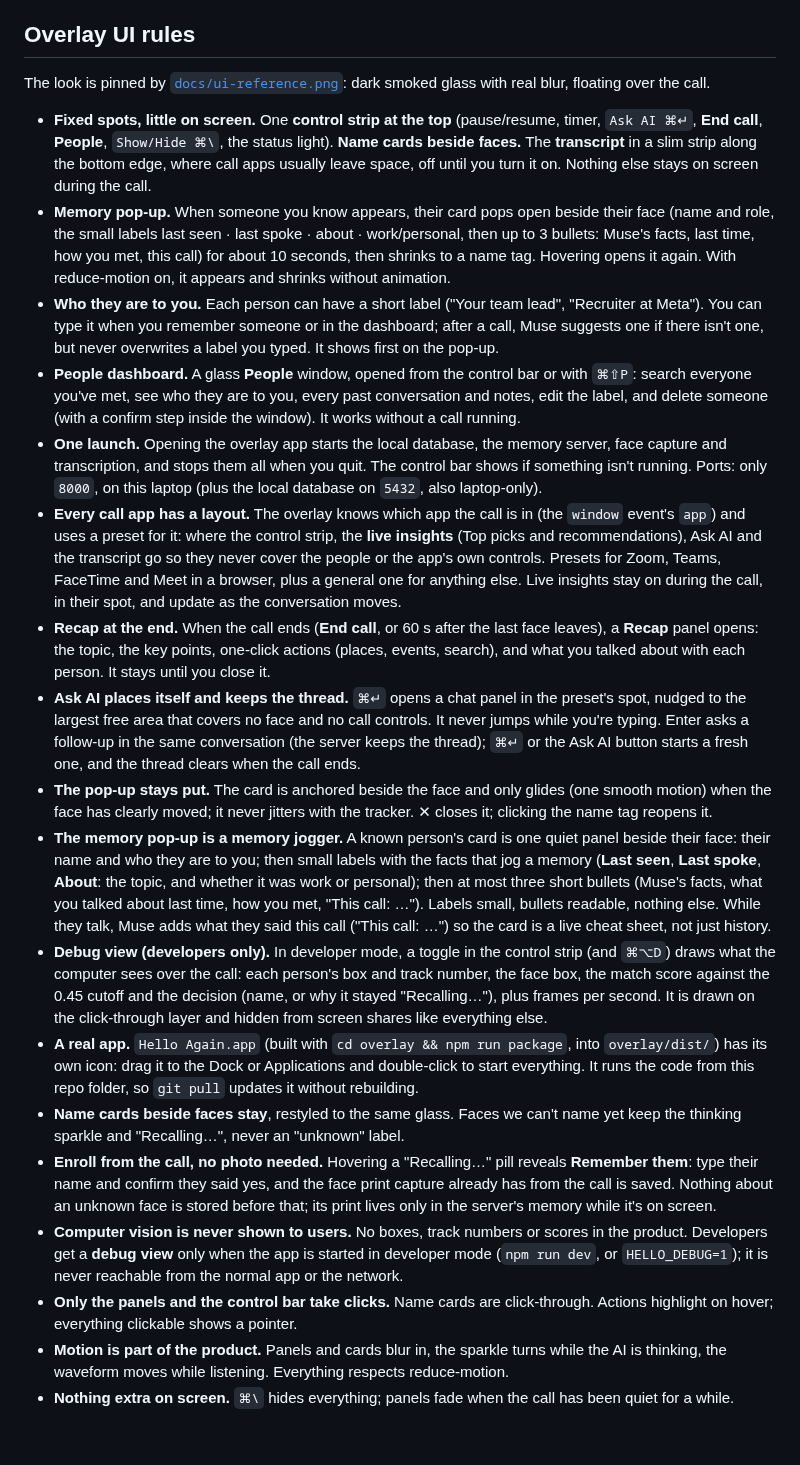
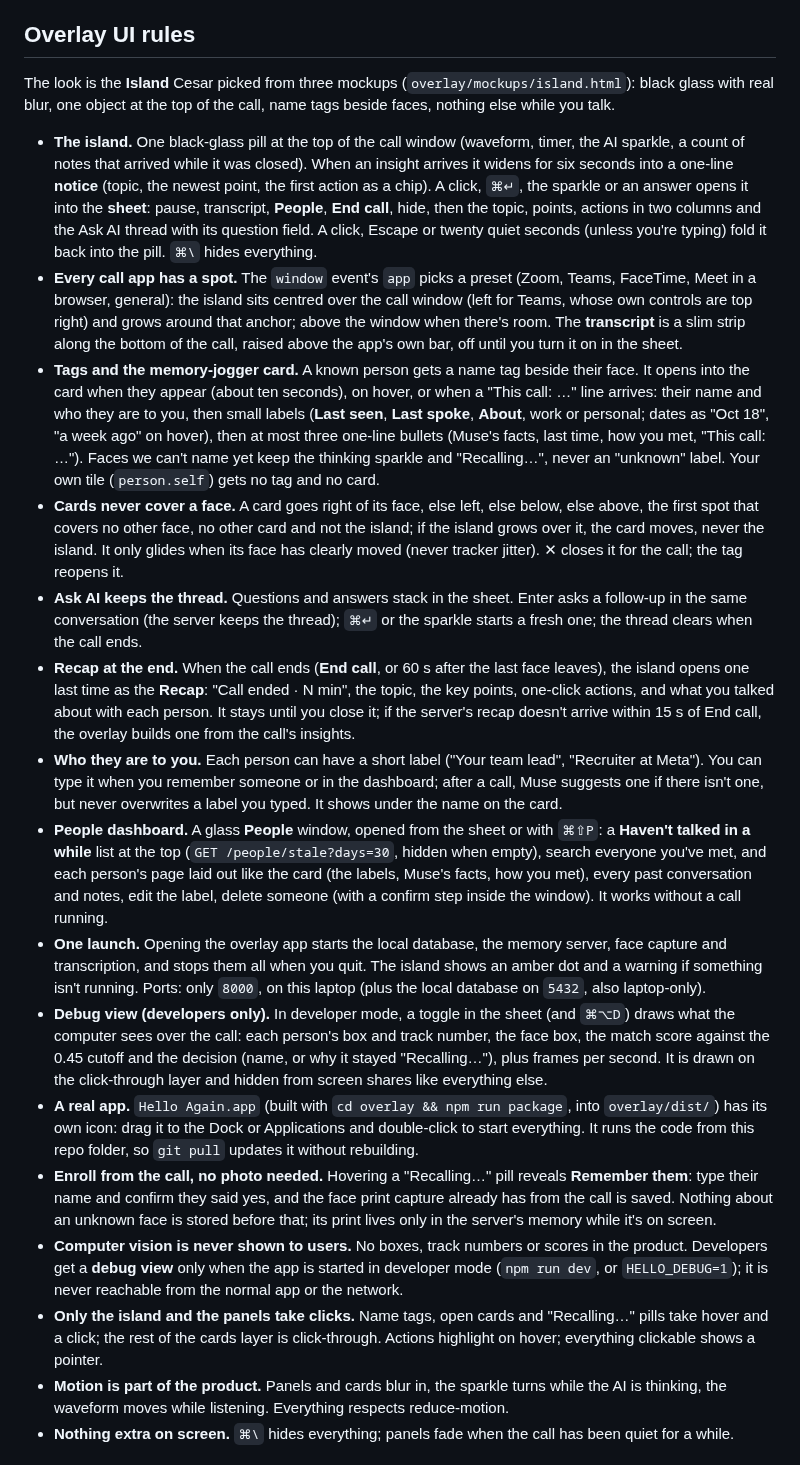
Before and after one commit to okyoiu/hacktx, a Markdown page: README.md, the part around the change. Drawn GitHub-style.

Commit message:
docs: Overlay UI rules describe the Island: pill, notice, sheet, tags and the card, cards never cover a face, the Recap as the sheet, the dashboard
Co-Authored-By: Claude Fable 5.1 <noreply@anthropic.com>

```diff
--- a/README.md
+++ b/README.md
@@ -145,24 +145,22 @@ Lets the Muse app answer questions about the people you've met. It sees names, l
 
 ## Overlay UI rules
 
-The look is pinned by [`docs/ui-reference.png`](docs/ui-reference.png): dark smoked glass with real blur, floating over the call.
+The look is the **Island** Cesar picked from three mockups (`overlay/mockups/island.html`): black glass with real blur, one object at the top of the call, name tags beside faces, nothing else while you talk.
 
-- **Fixed spots, little on screen.** One **control strip at the top** (pause/resume, timer, `Ask AI ⌘↵`, **End call**, **People**, `Show/Hide ⌘\`, the status light). **Name cards beside faces.** The **transcript** in a slim strip along the bottom edge, where call apps usually leave space, off until you turn it on. Nothing else stays on screen during the call.
-- **Memory pop-up.** When someone you know appears, their card pops open beside their face (name and role, the small labels last seen · last spoke · about · work/personal, then up to 3 bullets: Muse's facts, last time, how you met, this call) for about 10 seconds, then shrinks to a name tag. Hovering opens it again. With reduce-motion on, it appears and shrinks without animation.
-- **Who they are to you.** Each person can have a short label ("Your team lead", "Recruiter at Meta"). You can type it when you remember someone or in the dashboard; after a call, Muse suggests one if there isn't one, but never overwrites a label you typed. It shows first on the pop-up.
-- **People dashboard.** A glass **People** window, opened from the control bar or with `⌘⇧P`: search everyone you've met, see who they are to you, every past conversation and notes, edit the label, and delete someone (with a confirm step inside the window). It works without a call running.
-- **One launch.** Opening the overlay app starts the local database, the memory server, face capture and transcription, and stops them all when you quit. The control bar shows if something isn't running. Ports: only `8000`, on this laptop (plus the local database on `5432`, also laptop-only).
-- **Every call app has a layout.** The overlay knows which app the call is in (the `window` event's `app`) and uses a preset for it: where the control strip, the **live insights** (Top picks and recommendations), Ask AI and the transcript go so they never cover the people or the app's own controls. Presets for Zoom, Teams, FaceTime and Meet in a browser, plus a general one for anything else. Live insights stay on during the call, in their spot, and update as the conversation moves.
-- **Recap at the end.** When the call ends (**End call**, or 60 s after the last face leaves), a **Recap** panel opens: the topic, the key points, one-click actions (places, events, search), and what you talked about with each person. It stays until you close it.
-- **Ask AI places itself and keeps the thread.** `⌘↵` opens a chat panel in the preset's spot, nudged to the largest free area that covers no face and no call controls. It never jumps while you're typing. Enter asks a follow-up in the same conversation (the server keeps the thread); `⌘↵` or the Ask AI button starts a fresh one, and the thread clears when the call ends.
-- **The pop-up stays put.** The card is anchored beside the face and only glides (one smooth motion) when the face has clearly moved; it never jitters with the tracker. ✕ closes it; clicking the name tag reopens it.
-- **The memory pop-up is a memory jogger.** A known person's card is one quiet panel beside their face: their name and who they are to you; then small labels with the facts that jog a memory (**Last seen**, **Last spoke**, **About**: the topic, and whether it was work or personal); then at most three short bullets (Muse's facts, what you talked about last time, how you met, "This call: …"). Labels small, bullets readable, nothing else. While they talk, Muse adds what they said this call ("This call: …") so the card is a live cheat sheet, not just history.
-- **Debug view (developers only).** In developer mode, a toggle in the control strip (and `⌘⌥D`) draws what the computer sees over the call: each person's box and track number, the face box, the match score against the 0.45 cutoff and the decision (name, or why it stayed "Recalling…"), plus frames per second. It is drawn on the click-through layer and hidden from screen shares like everything else.
+- **The island.** One black-glass pill at the top of the call window (waveform, timer, the AI sparkle, a count of notes that arrived while it was closed). When an insight arrives it widens for six seconds into a one-line **notice** (topic, the newest point, the first action as a chip). A click, `⌘↵`, the sparkle or an answer opens it into the **sheet**: pause, transcript, **People**, **End call**, hide, then the topic, points, actions in two columns and the Ask AI thread with its question field. A click, Escape or twenty quiet seconds (unless you're typing) fold it back into the pill. `⌘\` hides everything.
+- **Every call app has a spot.** The `window` event's `app` picks a preset (Zoom, Teams, FaceTime, Meet in a browser, general): the island sits centred over the call window (left for Teams, whose own controls are top right) and grows around that anchor; above the window when there's room. The **transcript** is a slim strip along the bottom of the call, raised above the app's own bar, off until you turn it on in the sheet.
+- **Tags and the memory-jogger card.** A known person gets a name tag beside their face. It opens into the card when they appear (about ten seconds), on hover, or when a "This call: …" line arrives: their name and who they are to you, then small labels (**Last seen**, **Last spoke**, **About**, work or personal; dates as "Oct 18", "a week ago" on hover), then at most three one-line bullets (Muse's facts, last time, how you met, "This call: …"). Faces we can't name yet keep the thinking sparkle and "Recalling…", never an "unknown" label. Your own tile (`person.self`) gets no tag and no card.
+- **Cards never cover a face.** A card goes right of its face, else left, else below, else above, the first spot that covers no other face, no other card and not the island; if the island grows over it, the card moves, never the island. It only glides when its face has clearly moved (never tracker jitter). ✕ closes it for the call; the tag reopens it.
+- **Ask AI keeps the thread.** Questions and answers stack in the sheet. Enter asks a follow-up in the same conversation (the server keeps the thread); `⌘↵` or the sparkle starts a fresh one; the thread clears when the call ends.
+- **Recap at the end.** When the call ends (**End call**, or 60 s after the last face leaves), the island opens one last time as the **Recap**: "Call ended · N min", the topic, the key points, one-click actions, and what you talked about with each person. It stays until you close it; if the server's recap doesn't arrive within 15 s of End call, the overlay builds one from the call's insights.
+- **Who they are to you.** Each person can have a short label ("Your team lead", "Recruiter at Meta"). You can type it when you remember someone or in the dashboard; after a call, Muse suggests one if there isn't one, but never overwrites a label you typed. It shows under the name on the card.
+- **People dashboard.** A glass **People** window, opened from the sheet or with `⌘⇧P`: a **Haven't talked in a while** list at the top (`GET /people/stale?days=30`, hidden when empty), search everyone you've met, and each person's page laid out like the card (the labels, Muse's facts, how you met), every past conversation and notes, edit the label, delete someone (with a confirm step inside the window). It works without a call running.
+- **One launch.** Opening the overlay app starts the local database, the memory server, face capture and transcription, and stops them all when you quit. The island shows an amber dot and a warning if something isn't running. Ports: only `8000`, on this laptop (plus the local database on `5432`, also laptop-only).
+- **Debug view (developers only).** In developer mode, a toggle in the sheet (and `⌘⌥D`) draws what the computer sees over the call: each person's box and track number, the face box, the match score against the 0.45 cutoff and the decision (name, or why it stayed "Recalling…"), plus frames per second. It is drawn on the click-through layer and hidden from screen shares like everything else.
 - **A real app.** `Hello Again.app` (built with `cd overlay && npm run package`, into `overlay/dist/`) has its own icon: drag it to the Dock or Applications and double-click to start everything. It runs the code from this repo folder, so `git pull` updates it without rebuilding.
-- **Name cards beside faces stay**, restyled to the same glass. Faces we can't name yet keep the thinking sparkle and "Recalling…", never an "unknown" label.
 - **Enroll from the call, no photo needed.** Hovering a "Recalling…" pill reveals **Remember them**: type their name and confirm they said yes, and the face print capture already has from the call is saved. Nothing about an unknown face is stored before that; its print lives only in the server's memory while it's on screen.
 - **Computer vision is never shown to users.** No boxes, track numbers or scores in the product. Developers get a **debug view** only when the app is started in developer mode (`npm run dev`, or `HELLO_DEBUG=1`); it is never reachable from the normal app or the network.
-- **Only the panels and the control bar take clicks.** Name cards are click-through. Actions highlight on hover; everything clickable shows a pointer.
+- **Only the island and the panels take clicks.** Name tags, open cards and "Recalling…" pills take hover and a click; the rest of the cards layer is click-through. Actions highlight on hover; everything clickable shows a pointer.
 - **Motion is part of the product.** Panels and cards blur in, the sparkle turns while the AI is thinking, the waveform moves while listening. Everything respects reduce-motion.
 - **Nothing extra on screen.** `⌘\` hides everything; panels fade when the call has been quiet for a while.
 
```
